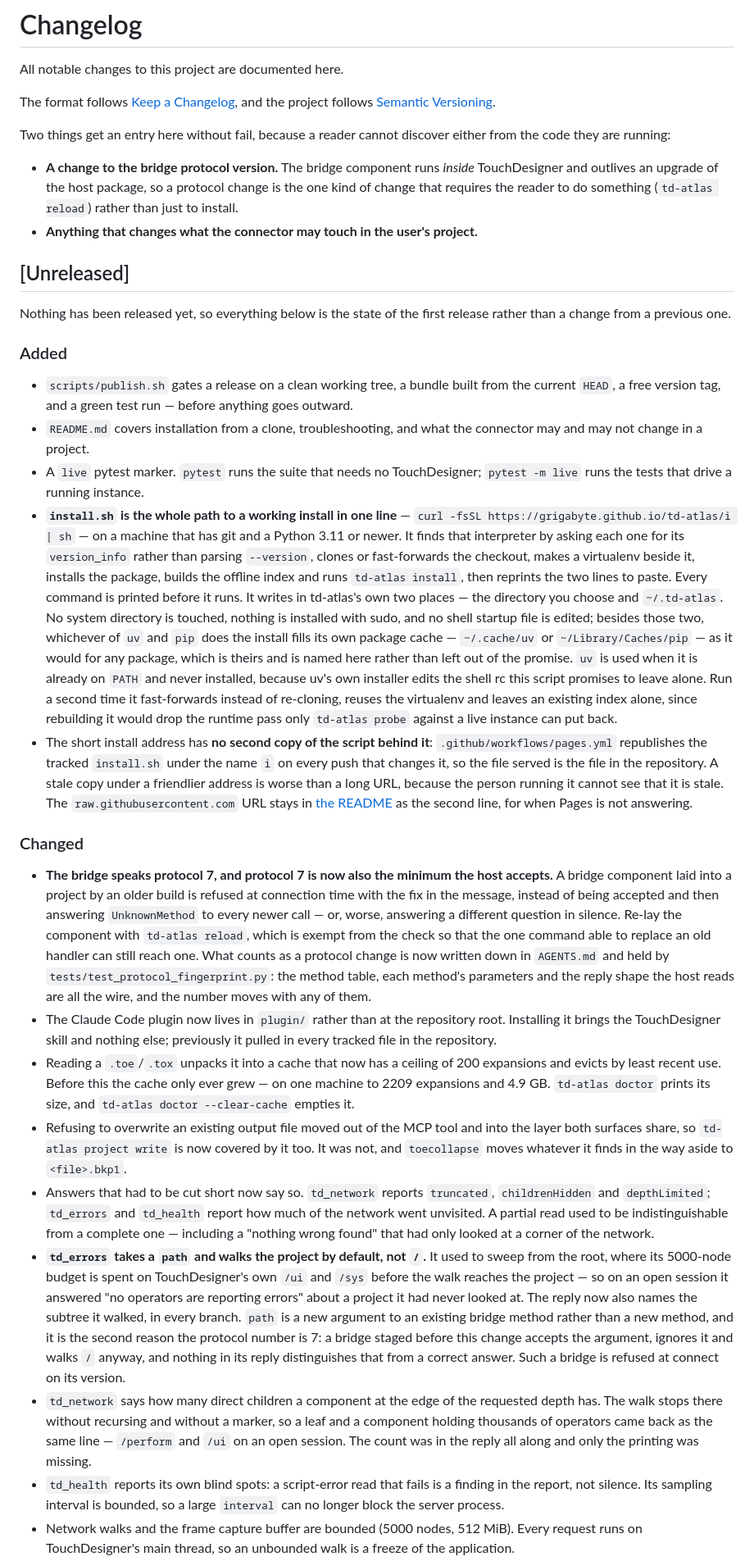
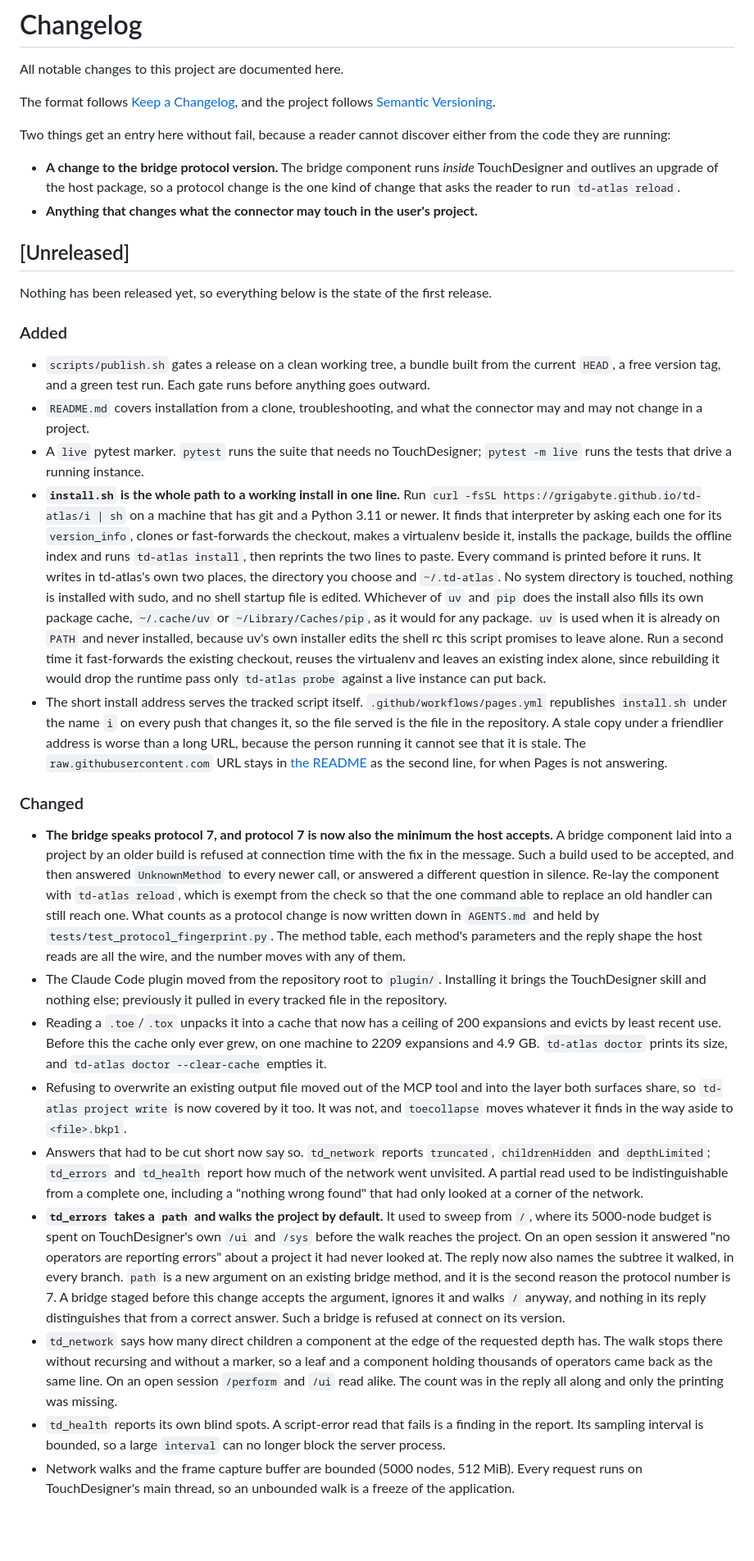
Before and after one commit to grigabyte/td-atlas, a Markdown page: CHANGELOG.md, the part around one of its changes. Shown at 82% size. Drawn GitHub-style; blank space fills up the shorter version.

Commit message:
The changelog states what changed without leaning on dashes and contrasts

```diff
--- a/CHANGELOG.md
+++ b/CHANGELOG.md
@@ -10,45 +10,43 @@ either from the code they are running:
 
 - **A change to the bridge protocol version.** The bridge component runs
   *inside* TouchDesigner and outlives an upgrade of the host package, so a
-  protocol change is the one kind of change that requires the reader to do
-  something (`td-atlas reload`) rather than just to install.
+  protocol change is the one kind of change that asks the reader to run
+  `td-atlas reload`.
 - **Anything that changes what the connector may touch in the user's project.**
 
 ## [Unreleased]
 
 Nothing has been released yet, so everything below is the state of the first
-release rather than a change from a previous one.
+release.
 
 ### Added
 
 - `scripts/publish.sh` gates a release on a clean working tree, a bundle built
-  from the current `HEAD`, a free version tag, and a green test run — before
-  anything goes outward.
+  from the current `HEAD`, a free version tag, and a green test run. Each gate
+  runs before anything goes outward.
 - `README.md` covers installation from a clone, troubleshooting, and what the
   connector may and may not change in a project.
 - A `live` pytest marker. `pytest` runs the suite that needs no TouchDesigner;
   `pytest -m live` runs the tests that drive a running instance.
-- **`install.sh` is the whole path to a working install in one line** —
-  `curl -fsSL https://grigabyte.github.io/td-atlas/i | sh` — on a machine that
+- **`install.sh` is the whole path to a working install in one line.** Run
+  `curl -fsSL https://grigabyte.github.io/td-atlas/i | sh` on a machine that
   has git and a Python 3.11 or newer. It finds that interpreter by asking each
-  one for its `version_info` rather than parsing `--version`, clones or
-  fast-forwards the checkout, makes a virtualenv beside it, installs the
-  package, builds the offline index and runs `td-atlas install`, then reprints
-  the two lines to paste. Every command is printed before it runs. It writes in
-  td-atlas's own two places — the directory you choose and `~/.td-atlas`. No
-  system directory is touched, nothing is installed with sudo, and no shell
-  startup file is edited; besides those two, whichever of `uv` and `pip` does
-  the install fills its own package cache — `~/.cache/uv` or
-  `~/Library/Caches/pip` — as it would for any package, which is theirs and is
-  named here rather than left out of the promise. `uv` is used when it is
+  one for its `version_info`, clones or fast-forwards the checkout, makes a
+  virtualenv beside it, installs the package, builds the offline index and runs
+  `td-atlas install`, then reprints the two lines to paste. Every command is
+  printed before it runs. It writes in td-atlas's own two places, the directory
+  you choose and `~/.td-atlas`. No system directory is touched, nothing is
+  installed with sudo, and no shell startup file is edited. Whichever of `uv`
+  and `pip` does the install also fills its own package cache, `~/.cache/uv` or
+  `~/Library/Caches/pip`, as it would for any package. `uv` is used when it is
   already on `PATH` and never installed, because uv's own installer edits the
-  shell rc this script promises to leave alone. Run a
-  second time it fast-forwards instead of re-cloning, reuses the virtualenv and
-  leaves an existing index alone, since rebuilding it would drop the runtime
-  pass only `td-atlas probe` against a live instance can put back.
-- The short install address has **no second copy of the script behind it**:
-  `.github/workflows/pages.yml` republishes the tracked `install.sh` under the
-  name `i` on every push that changes it, so the file served is the file in the
+  shell rc this script promises to leave alone. Run a second time it
+  fast-forwards the existing checkout, reuses the virtualenv and leaves an
+  existing index alone, since rebuilding it would drop the runtime pass only
+  `td-atlas probe` against a live instance can put back.
+- The short install address serves the tracked script itself.
+  `.github/workflows/pages.yml` republishes `install.sh` under the name `i` on
+  every push that changes it, so the file served is the file in the
   repository. A stale copy under a friendlier address is worse than a long URL,
   because the person running it cannot see that it is stale. The
   `raw.githubusercontent.com` URL stays in [the README](README.md#install) as
@@ -58,21 +56,21 @@ release rather than a change from a previous one.
 
 - **The bridge speaks protocol 7, and protocol 7 is now also the minimum the
   host accepts.** A bridge component laid into a project by an older build is
-  refused at connection time with the fix in the message, instead of being
-  accepted and then answering `UnknownMethod` to every newer call — or, worse,
-  answering a different question in silence. Re-lay the component with
+  refused at connection time with the fix in the message. Such a build used to
+  be accepted, and then answered `UnknownMethod` to every newer call, or
+  answered a different question in silence. Re-lay the component with
   `td-atlas reload`, which is exempt from the check so that the one command
   able to replace an old handler can still reach one. What counts as a
   protocol change is now written down in `AGENTS.md` and held by
-  `tests/test_protocol_fingerprint.py`: the method table, each method's
+  `tests/test_protocol_fingerprint.py`. The method table, each method's
   parameters and the reply shape the host reads are all the wire, and the
   number moves with any of them.
-- The Claude Code plugin now lives in `plugin/` rather than at the repository
-  root. Installing it brings the TouchDesigner skill and nothing else;
+- The Claude Code plugin moved from the repository root to `plugin/`.
+  Installing it brings the TouchDesigner skill and nothing else;
   previously it pulled in every tracked file in the repository.
 - Reading a `.toe`/`.tox` unpacks it into a cache that now has a ceiling of 200
   expansions and evicts by least recent use. Before this the cache only ever
-  grew — on one machine to 2209 expansions and 4.9 GB. `td-atlas doctor` prints
+  grew, on one machine to 2209 expansions and 4.9 GB. `td-atlas doctor` prints
   its size, and `td-atlas doctor --clear-cache` empties it.
 - Refusing to overwrite an existing output file moved out of the MCP tool and
   into the layer both surfaces share, so `td-atlas project write` is now
@@ -81,25 +79,24 @@ release rather than a change from a previous one.
 - Answers that had to be cut short now say so. `td_network` reports
   `truncated`, `childrenHidden` and `depthLimited`; `td_errors` and `td_health`
   report how much of the network went unvisited. A partial read used to be
-  indistinguishable from a complete one — including a "nothing wrong found"
+  indistinguishable from a complete one, including a "nothing wrong found"
   that had only looked at a corner of the network.
-- **`td_errors` takes a `path` and walks the project by default, not `/`.** It
-  used to sweep from the root, where its 5000-node budget is spent on
-  TouchDesigner's own `/ui` and `/sys` before the walk reaches the project — so
-  on an open session it answered "no operators are reporting errors" about a
-  project it had never looked at. The reply now also names the subtree it
-  walked, in every branch. `path` is a new argument to an existing bridge
-  method rather than a new method, and it is the second reason the protocol
-  number is 7: a bridge staged before this change accepts the argument,
-  ignores it and walks `/` anyway, and nothing in its reply distinguishes that
-  from a correct answer. Such a bridge is refused at connect on its version.
+- **`td_errors` takes a `path` and walks the project by default.** It used to
+  sweep from `/`, where its 5000-node budget is spent on TouchDesigner's own
+  `/ui` and `/sys` before the walk reaches the project. On an open session it
+  answered "no operators are reporting errors" about a project it had never
+  looked at. The reply now also names the subtree it walked, in every branch.
+  `path` is a new argument on an existing bridge method, and it is the second
+  reason the protocol number is 7. A bridge staged before this change accepts
+  the argument, ignores it and walks `/` anyway, and nothing in its reply
+  distinguishes that from a correct answer. Such a bridge is refused at connect on its version.
 - `td_network` says how many direct children a component at the edge of the
   requested depth has. The walk stops there without recursing and without a marker, so a
   leaf and a component holding thousands of operators came back as the same
-  line — `/perform` and `/ui` on an open session. The count was in the reply
+  line. On an open session `/perform` and `/ui` read alike. The count was in the reply
   all along and only the printing was missing.
-- `td_health` reports its own blind spots: a script-error read that fails is a
-  finding in the report, not silence. Its sampling interval is bounded, so a
+- `td_health` reports its own blind spots. A script-error read that fails is a
+  finding in the report. Its sampling interval is bounded, so a
   large `interval` can no longer block the server process.
 - Network walks and the frame capture buffer are bounded (5000 nodes, 512 MiB).
   Every request runs on TouchDesigner's main thread, so an unbounded walk is a
```
Also changed, not shown: other parts of CHANGELOG.md (+18 -19 lines).
